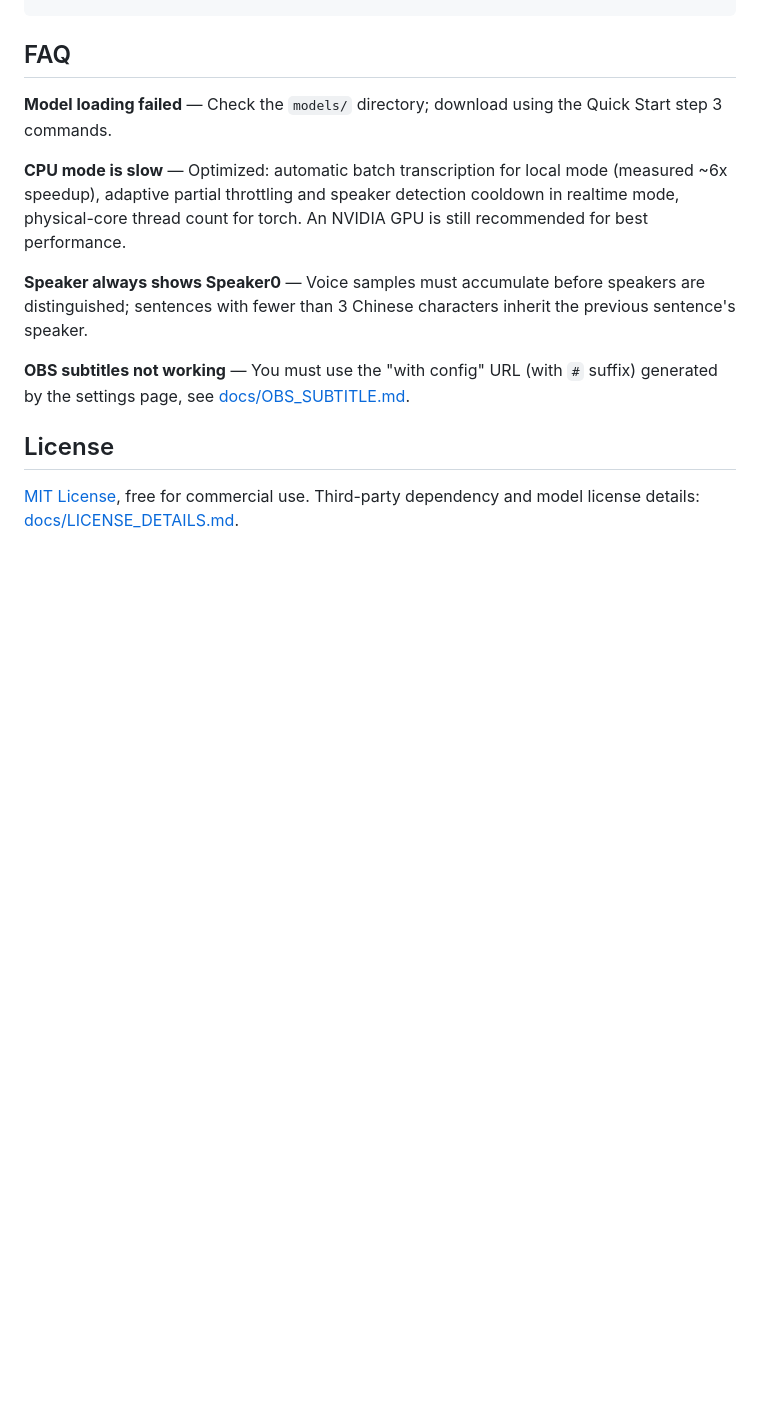
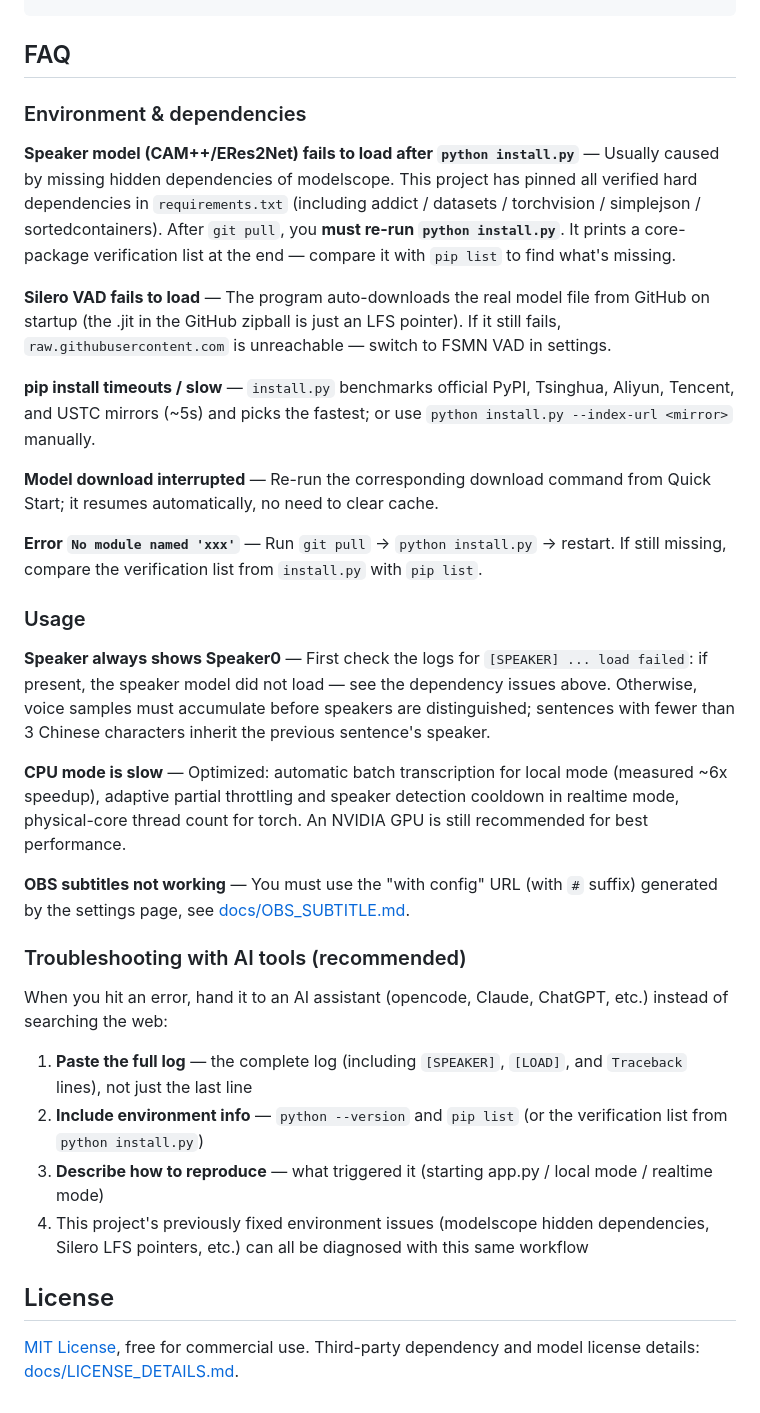
Before and after one commit to jame9898/LiveSpeech2Text, a Markdown page: README_EN.md, the part around the change. Drawn GitHub-style; blank space fills up the shorter version.

```diff
--- a/README_EN.md
+++ b/README_EN.md
@@ -116,13 +116,34 @@ Tampermonkey plugin: delete the `LiveSpeech2Text V1.0` script in the Tampermonke
 
 ## FAQ
 
-**Model loading failed** — Check the `models/` directory; download using the Quick Start step 3 commands.
+### Environment & dependencies
+
+**Speaker model (CAM++/ERes2Net) fails to load after `python install.py`** — Usually caused by missing hidden dependencies of modelscope. This project has pinned all verified hard dependencies in `requirements.txt` (including addict / datasets / torchvision / simplejson / sortedcontainers). After `git pull`, you **must re-run `python install.py`**. It prints a core-package verification list at the end — compare it with `pip list` to find what's missing.
+
+**Silero VAD fails to load** — The program auto-downloads the real model file from GitHub on startup (the .jit in the GitHub zipball is just an LFS pointer). If it still fails, `raw.githubusercontent.com` is unreachable — switch to FSMN VAD in settings.
+
+**pip install timeouts / slow** — `install.py` benchmarks official PyPI, Tsinghua, Aliyun, Tencent, and USTC mirrors (~5s) and picks the fastest; or use `python install.py --index-url <mirror>` manually.
+
+**Model download interrupted** — Re-run the corresponding download command from Quick Start; it resumes automatically, no need to clear cache.
+
+**Error `No module named 'xxx'`** — Run `git pull` → `python install.py` → restart. If still missing, compare the verification list from `install.py` with `pip list`.
+
+### Usage
+
+**Speaker always shows Speaker0** — First check the logs for `[SPEAKER] ... load failed`: if present, the speaker model did not load — see the dependency issues above. Otherwise, voice samples must accumulate before speakers are distinguished; sentences with fewer than 3 Chinese characters inherit the previous sentence's speaker.
 
 **CPU mode is slow** — Optimized: automatic batch transcription for local mode (measured ~6x speedup), adaptive partial throttling and speaker detection cooldown in realtime mode, physical-core thread count for torch. An NVIDIA GPU is still recommended for best performance.
 
-**Speaker always shows Speaker0** — Voice samples must accumulate before speakers are distinguished; sentences with fewer than 3 Chinese characters inherit the previous sentence's speaker.
+**OBS subtitles not working** — You must use the "with config" URL (with `#` suffix) generated by the settings page, see [docs/OBS_SUBTITLE.md](docs/OBS_SUBTITLE.md).
 
-**OBS subtitles not working** — You must use the "with config" URL (with `#` suffix) generated by the settings page, see [docs/OBS_SUBTITLE.md](docs/OBS_SUBTITLE.md).
+### Troubleshooting with AI tools (recommended)
+
+When you hit an error, hand it to an AI assistant (opencode, Claude, ChatGPT, etc.) instead of searching the web:
+
+1. **Paste the full log** — the complete log (including `[SPEAKER]`, `[LOAD]`, and `Traceback` lines), not just the last line
+2. **Include environment info** — `python --version` and `pip list` (or the verification list from `python install.py`)
+3. **Describe how to reproduce** — what triggered it (starting app.py / local mode / realtime mode)
+4. This project's previously fixed environment issues (modelscope hidden dependencies, Silero LFS pointers, etc.) can all be diagnosed with this same workflow
 
 ## License
 
```
Also changed, not shown: README.md (+24 -3 lines).
